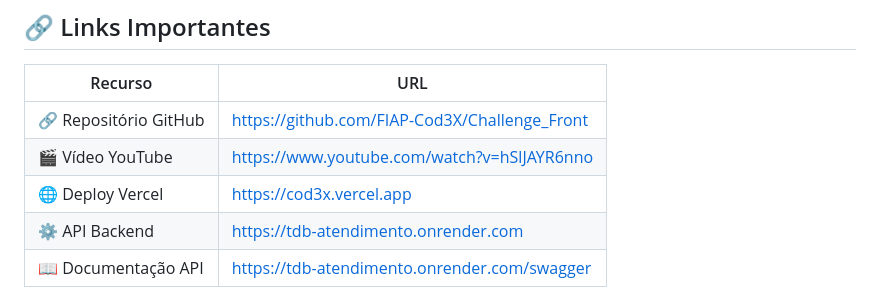
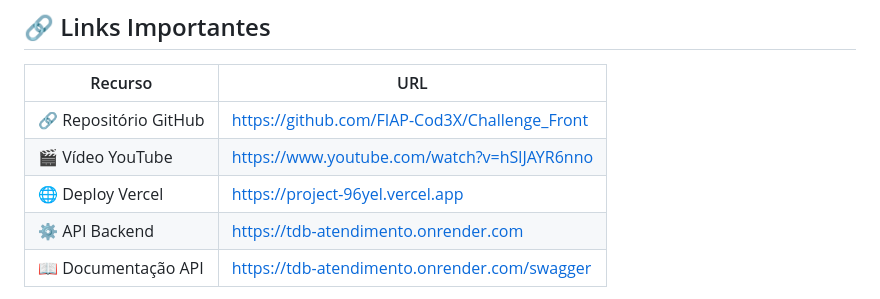
Before and after one commit to FIAP-Cod3X/front_sprint_3, a Markdown page: README.md, the part around the change. Rendered like a GitHub page.

Commit message:
docs: adiciona URL do deploy na documentação

```diff
--- a/README.md
+++ b/README.md
@@ -204,7 +204,7 @@ A aplicação estará disponível em `http://localhost:5173`
 |---------|-----|
 | 🔗 Repositório GitHub | [https://github.com/FIAP-Cod3X/Challenge_Front](https://github.com/FIAP-Cod3X/Challenge_Front) |
 | 🎬 Vídeo YouTube | [https://www.youtube.com/watch?v=hSlJAYR6nno](https://www.youtube.com/watch?v=hSlJAYR6nno) |
-| 🌐 Deploy Vercel | https://cod3x.vercel.app |
+| 🌐 Deploy Vercel | https://project-96yel.vercel.app |
 | ⚙️ API Backend | [https://tdb-atendimento.onrender.com](https://tdb-atendimento.onrender.com) |
 | 📖 Documentação API | [https://tdb-atendimento.onrender.com/swagger](https://tdb-atendimento.onrender.com/swagger) |
 
```
